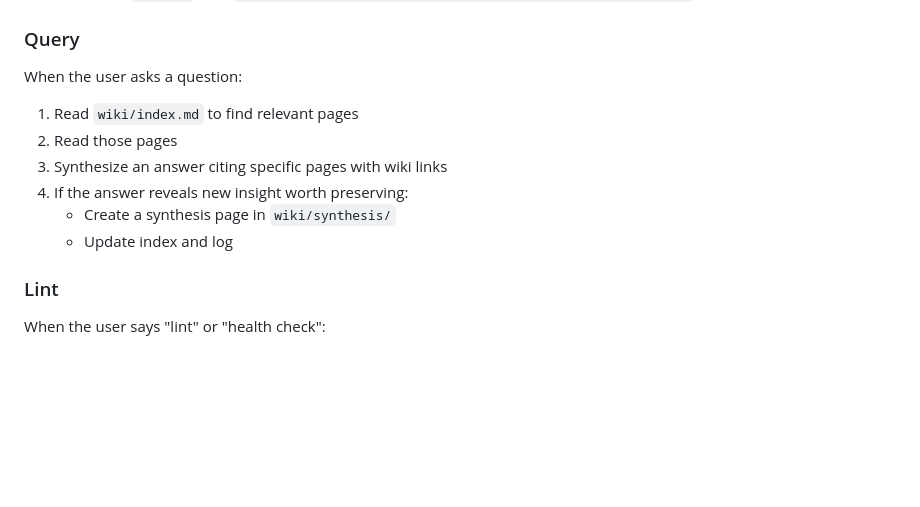
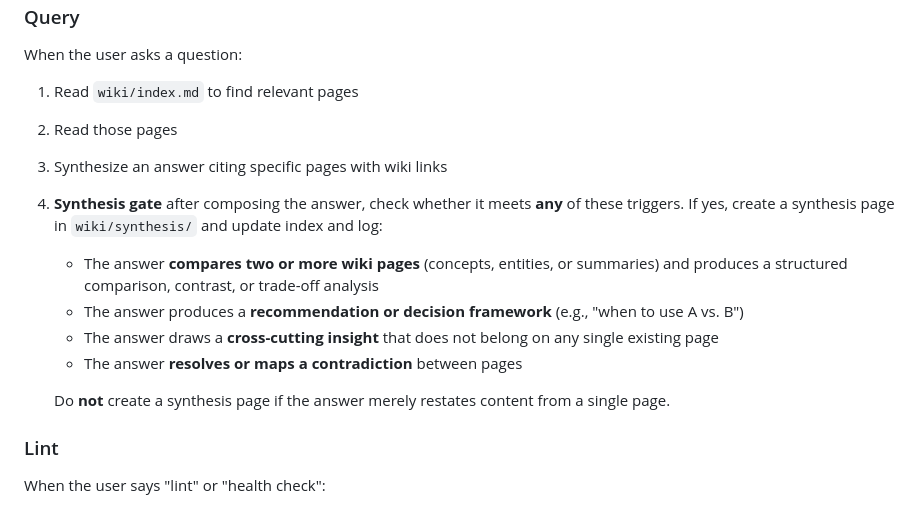
Before and after one commit to skarlekar/knowledge-compiler, a Markdown page: .claude/vault-templates/research.md, the part around the change. Rendered like a GitHub page; blank space fills up the shorter version.

Commit message:
Strengthen synthesis page creation triggers in research template
Add explicit gate criteria for when to create synthesis pages: cross-page
comparisons, decision frameworks, cross-cutting insights, or contradiction
resolution. Prevents skipping synthesis when it's warranted.

Co-Authored-By: Claude Sonnet 4.6 <noreply@anthropic.com>

```diff
--- a/.claude/vault-templates/research.md
+++ b/.claude/vault-templates/research.md
@@ -269,9 +269,13 @@ When the user asks a question:
 1. Read `wiki/index.md` to find relevant pages
 2. Read those pages
 3. Synthesize an answer citing specific pages with wiki links
-4. If the answer reveals new insight worth preserving:
-   - Create a synthesis page in `wiki/synthesis/`
-   - Update index and log
+4. **Synthesis gate** after composing the answer, check whether it meets **any** of these triggers. If yes, create a synthesis page in `wiki/synthesis/` and update index and log:
+   - The answer **compares two or more wiki pages** (concepts, entities, or summaries) and produces a structured comparison, contrast, or trade-off analysis
+   - The answer produces a **recommendation or decision framework** (e.g., "when to use A vs. B")
+   - The answer draws a **cross-cutting insight** that does not belong on any single existing page
+   - The answer **resolves or maps a contradiction** between pages
+
+   Do **not** create a synthesis page if the answer merely restates content from a single page.
 
 ### Lint
 
```
